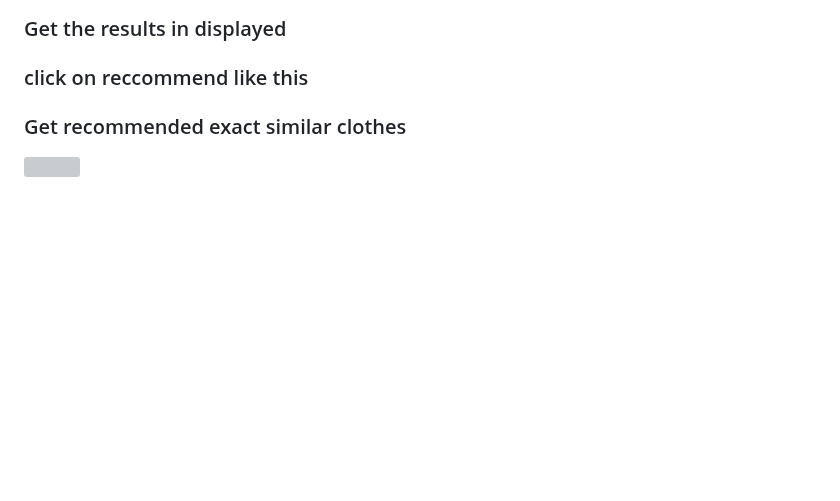
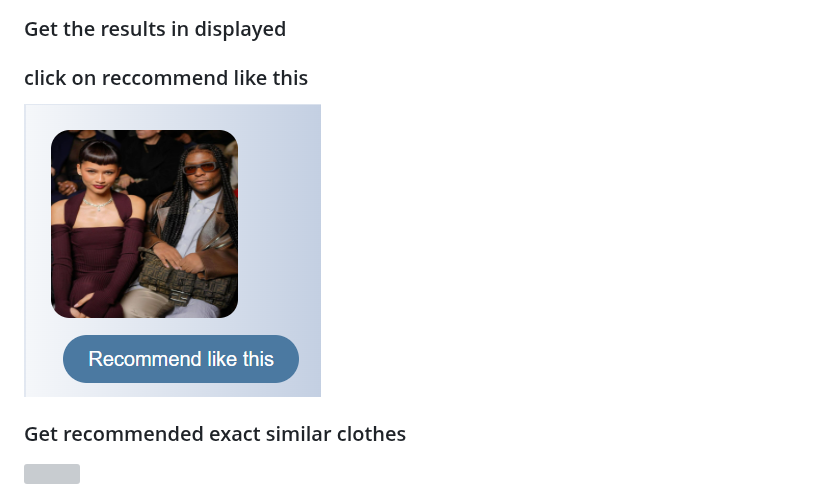
Before and after one commit to Riya79hp/TrendLensmyntra, a Markdown page: README.md, the part around the change. Drawn GitHub-style; blank space fills up the shorter version; grey boxes are pictures that could not be loaded.

```diff
--- a/README.md
+++ b/README.md
@@ -62,6 +62,7 @@ TrendLens aims to enhance the shopping experience by integrating advanced web sc
 ### Search any query
 ### Get the results in displayed
 ### click on reccommend like this
+![](https://github.com/Riya79hp/TrendLensmyntra/blob/main/Readme_assests/Screenshot%202024-07-12%20181046.png)
 ### Get recommended exact similar clothes
 
 ![](https://github.com/Riya79hp/TrendLensmyntra/blob/main/Readme_assests/Untitled%20video%20-%20Made%20with%20Clipchamp%20(1).gif)
```
